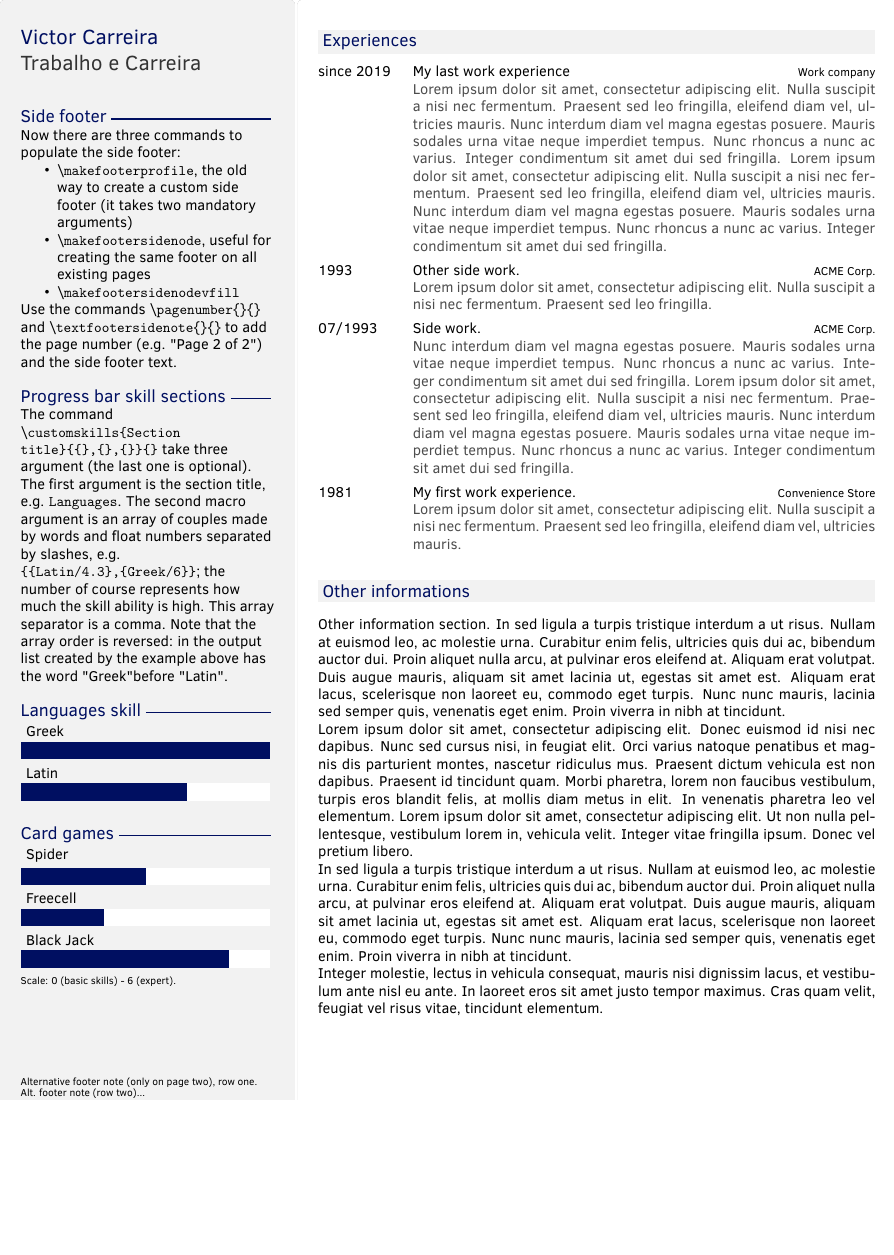
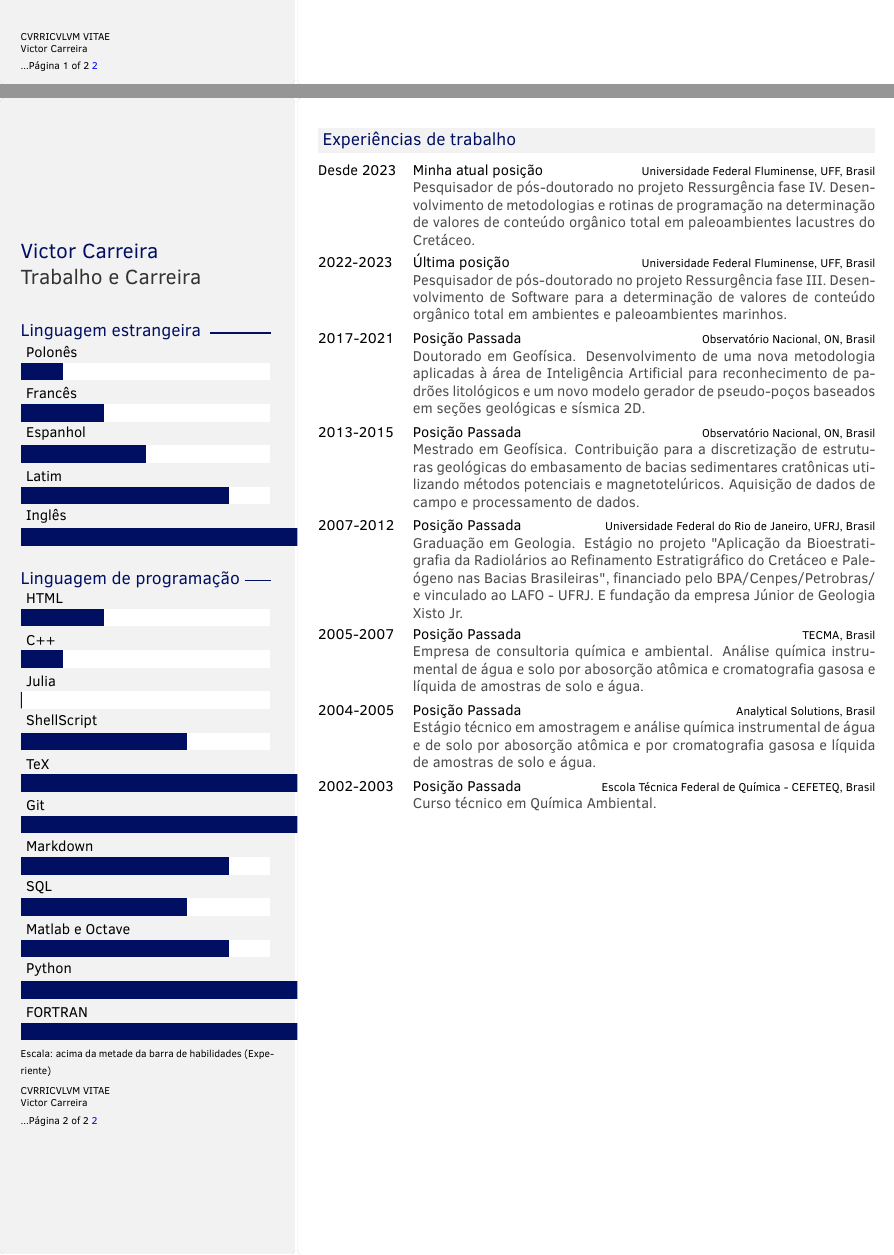
Before and after one commit to VictorCarreira/CV, a LaTeX CV (CV/resume.tex): part of page 2 of 2 before the commit and two parts of pages 1 and 2 of 2 after it, the two joined at a grey line, cut at the place of the change, the shorter picture padded with empty space. Compiled offline with pdfLaTeX.

Commit message:
Atualiza a última versão

```diff
--- a/CV/resume.tex
+++ b/CV/resume.tex
@@ -19,9 +19,9 @@
 \cvgithub{Victor Carreira}
 \cvmail{victorcarreira@id.uff.br}
 
-\textfootersidenote{A side footer text that appears on two pages...}{on two rows.}
+\textfootersidenote{CVRRICVLVM VITAE}{Victor Carreira} % The text in the footer of the first page
 
-\pagenumber{...Page}{of 2}
+\pagenumber{...Página}{of 2}
 
 \begin{document}
 \sidesection{
@@ -118,27 +118,16 @@
 % \noindent
 \sidesection{
     \makeheaderprofilenoimg
-    \customsidesection{Side footer}{Now there are three commands to populate the side footer:
-
-    \begin{itemize}
-      \item \textbackslash\texttt{makefooterprofile}, the old way to create a custom side footer (it takes two mandatory arguments)
-      \item \textbackslash\texttt{makefootersidenode}, useful for creating the same footer on all existing pages
-      \item \textbackslash\texttt{makefootersidenodevfill}
-    \end{itemize}
-
-    Use the commands \textbackslash\texttt{pagenumber}\{\}\{\} and \textbackslash\texttt{textfootersidenote}\{\}\{\} to add the page number (e.g. "Page 2 of 2") and the side footer text.
-    }
-
-    \customsidesection{Progress bar skill sections}{The command \textbackslash\texttt{customskills\{Section title\}\{\{\},\{\},\{\}\}\{\}} take three argument (the last one is optional). The first argument is the section title, e.g. \texttt{Languages}. The second macro argument is an array of couples made by words and float numbers separated by slashes, e.g. \texttt{\{\{Latin/4.3\},\{Greek/6\}\}}; the number of course represents how much the skill ability is high. This array separator is a comma. Note that the array order is reversed: in the output list created by the example above has the word "Greek" before "Latin".}
-
+    %\makeinfoprofile
     %%%%%%%%%%%%%%%%%%%%%%%%%%%%%%%%%%%%%%%%%%%%%%%%%%%%%%%%%%%%%%
     %%%%%%Skill bar section, each skill must have a value between 0 an 6 (float)%%%%%%%
     %%%%%%%%%%%%%%%%%%%%%%%%%%%%%%%%%%%%%%%%%%%%%%%%%%%%%%%%%%%%%%
-    \customskills{Languages skill}{{Latin/4},{Greek/6}}{}
+    \customskills{Linguagem estrangeira }{{Inglês/9},{Latim/5},{Espanhol/3},{Francês/2},{Polonês/1}}{}
 
-    \customskills{Card games}{{Black Jack/5},{Freecell/2},{Spider/3}}{Scale: 0 (basic skills) - 6 (expert).}
+    \customskills{Linguagem de programação}{{FORTRAN/7},{Python/7},{Matlab e Octave/5},{SQL/4}, {Markdown/5}, {Git/7}, {TeX/7}, {ShellScript/4},{Julia/0},{C++/1},{HTML/2}}{Escala: acima da metade da barra de habilidades (Experiente)}
 
-    \makefooterprofile{Alternative footer note (only on page two), row one.}{Alt. footer note (row two)...}
+
+    %\makefooterprofile{Alternative footer note (only on page two), row one.}{Alt. footer note (row two)...}
 
     \makefootersidenode
 
@@ -147,40 +136,63 @@
 % for some reason there is no way to have a new line here...
 \mainsection{
 
-    \section{Experiences}
+    \section{Experiências de trabalho}
 
     \begin{twenty}
       \twentyitem
-        {since 2019}
-        {My last work experience}
-        {Work company}
-        {Lorem ipsum dolor sit amet, consectetur adipiscing elit. Nulla suscipit a nisi nec fermentum. Praesent sed leo fringilla, eleifend diam vel, ultricies mauris. Nunc interdum diam vel magna egestas posuere. Mauris sodales urna vitae neque imperdiet tempus. Nunc rhoncus a nunc ac varius. Integer condimentum sit amet dui sed fringilla. Lorem ipsum dolor sit amet, consectetur adipiscing elit. Nulla suscipit a nisi nec fermentum. Praesent sed leo fringilla, eleifend diam vel, ultricies mauris. Nunc interdum diam vel magna egestas posuere. Mauris sodales urna vitae neque imperdiet tempus. Nunc rhoncus a nunc ac varius. Integer condimentum sit amet dui sed fringilla.}
-      \twentyitem
-        {1993}
-        {Other side work.}
-        {ACME Corp.}
-        {Lorem ipsum dolor sit amet, consectetur adipiscing elit. Nulla suscipit a nisi nec fermentum. Praesent sed leo fringilla.}
+        {Desde 2023}
+        {Minha atual posição}
+        {Universidade Federal Fluminense, UFF, Brasil}
+        {Pesquisador de pós-doutorado no projeto Ressurgência fase IV. Desenvolvimento de metodologias e rotinas de programação na determinação de valores de conteúdo orgânico total em paleoambientes lacustres do Cretáceo. }
+        \twentyitem
+        {2022-2023}
+        {Última posição}
+        {Universidade Federal Fluminense, UFF, Brasil}
+        {Pesquisador de pós-doutorado no projeto Ressurgência fase III. Desenvolvimento de Software para a determinação de valores de conteúdo orgânico total em ambientes e paleoambientes marinhos.}
     \twentyitem
-        {07/1993}
-        {Side work.}
-        {ACME Corp.}
-        {Nunc interdum diam vel magna egestas posuere. Mauris sodales urna vitae neque imperdiet tempus. Nunc rhoncus a nunc ac varius. Integer condimentum sit amet dui sed fringilla. Lorem ipsum dolor sit amet, consectetur adipiscing elit. Nulla suscipit a nisi nec fermentum. Praesent sed leo fringilla, eleifend diam vel, ultricies mauris. Nunc interdum diam vel magna egestas posuere. Mauris sodales urna vitae neque imperdiet tempus. Nunc rhoncus a nunc ac varius. Integer condimentum sit amet dui sed fringilla.}
+        {2017-2021}
+        {Posição Passada}
+        {Observatório Nacional, ON, Brasil}
+        {Doutorado em Geofísica. Desenvolvimento de uma nova metodologia aplicadas à área de Inteligência Artificial para reconhecimento de padrões litológicos e um novo modelo gerador de pseudo-poços baseados em seções geológicas e sísmica 2D.}
     \twentyitem
-        {1981}
-        {My first work experience.}
-        {Convenience Store}
-        {Lorem ipsum dolor sit amet, consectetur adipiscing elit. Nulla suscipit a nisi nec fermentum. Praesent sed leo fringilla, eleifend diam vel, ultricies mauris.}
+        {2013-2015}
+        {Posição Passada}
+        {Observatório Nacional, ON, Brasil}
+        {Mestrado em Geofísica. Contribuição para a discretização de estruturas geológicas do embasamento de bacias sedimentares cratônicas utilizando métodos potenciais e magnetotelúricos. Aquisição de dados de campo e processamento de dados.}
+        \twentyitem
+        {2007-2012}
+        {Posição Passada}
+        {Universidade Federal do Rio de Janeiro, UFRJ, Brasil}
+        {Graduação em Geologia. Estágio no projeto "Aplicação da Bioestratigrafia da Radiolários ao Refinamento Estratigráfico do Cretáceo e Paleógeno nas Bacias Brasileiras", financiado pelo BPA/Cenpes/Petrobras/ e vinculado ao LAFO - UFRJ. E fundação da empresa Júnior de Geologia Xisto Jr.}
+        \twentyitem
+        {2005-2007}
+        {Posição Passada}
+        {TECMA, Brasil}
+        {Empresa de consultoria química e ambiental. Análise química instrumental de água e solo por abosorção atômica e cromatografia gasosa e líquida de amostras de solo e água.}
+        \twentyitem
+        {2004-2005}
+        {Posição Passada}
+        {Analytical Solutions, Brasil}
+        {Estágio técnico em amostragem e análise química instrumental de água e de solo por abosorção atômica e por cromatografia gasosa e líquida de amostras de solo e água.}
+        \twentyitem
+        {2002-2003}
+        {Posição Passada}
+        {Escola Técnica Federal de Química - CEFETEQ, Brasil}
+        {Curso técnico em Química Ambiental.}
     \end{twenty}
 
-    \section{Other informations}
 
-    Other information section. In sed ligula a turpis tristique interdum a ut risus. Nullam at euismod leo, ac molestie urna. Curabitur enim felis, ultricies quis dui ac, bibendum auctor dui. Proin aliquet nulla arcu, at pulvinar eros eleifend at. Aliquam erat volutpat. Duis augue mauris, aliquam sit amet lacinia ut, egestas sit amet est. Aliquam erat lacus, scelerisque non laoreet eu, commodo eget turpis. Nunc nunc mauris, lacinia sed semper quis, venenatis eget enim. Proin viverra in nibh at tincidunt.
 
-    Lorem ipsum dolor sit amet, consectetur adipiscing elit. Donec euismod id nisi nec dapibus. Nunc sed cursus nisi, in feugiat elit. Orci varius natoque penatibus et magnis dis parturient montes, nascetur ridiculus mus. Praesent dictum vehicula est non dapibus. Praesent id tincidunt quam. Morbi pharetra, lorem non faucibus vestibulum, turpis eros blandit felis, at mollis diam metus in elit. In venenatis pharetra leo vel elementum. Lorem ipsum dolor sit amet, consectetur adipiscing elit. Ut non nulla pellentesque, vestibulum lorem in, vehicula velit. Integer vitae fringilla ipsum. Donec vel pretium libero.
 
-    In sed ligula a turpis tristique interdum a ut risus. Nullam at euismod leo, ac molestie urna. Curabitur enim felis, ultricies quis dui ac, bibendum auctor dui. Proin aliquet nulla arcu, at pulvinar eros eleifend at. Aliquam erat volutpat. Duis augue mauris, aliquam sit amet lacinia ut, egestas sit amet est. Aliquam erat lacus, scelerisque non laoreet eu, commodo eget turpis. Nunc nunc mauris, lacinia sed semper quis, venenatis eget enim. Proin viverra in nibh at tincidunt.
+%\section{Other informations}
 
-    Integer molestie, lectus in vehicula consequat, mauris nisi dignissim lacus, et vestibulum ante nisl eu ante. In laoreet eros sit amet justo tempor maximus. Cras quam velit, feugiat vel risus vitae, tincidunt elementum.
-
+%    Other information section. In sed ligula a turpis tristique interdum a ut risus. Nullam at euismod leo, ac molestie urna. Curabitur enim felis, ultricies quis dui ac, bibendum auctor dui. Proin aliquet nulla arcu, at pulvinar eros eleifend at. Aliquam erat volutpat. Duis augue mauris, aliquam sit amet lacinia ut, egestas sit amet est. Aliquam erat lacus, scelerisque non laoreet eu, commodo eget turpis. Nunc nunc mauris, lacinia sed semper quis, venenatis eget enim. Proin viverra in nibh at tincidunt.
+%
+%    Lorem ipsum dolor sit amet, consectetur adipiscing elit. Donec euismod id nisi nec dapibus. Nunc sed cursus nisi, in feugiat elit. Orci varius natoque penatibus et magnis dis parturient montes, nascetur ridiculus mus. Praesent dictum vehicula est non dapibus. Praesent id tincidunt quam. Morbi pharetra, lorem non faucibus vestibulum, turpis eros blandit felis, at mollis diam metus in elit. In venenatis pharetra leo vel elementum. Lorem ipsum dolor sit amet, consectetur adipiscing elit. Ut non nulla pellentesque, vestibulum lorem in, vehicula velit. Integer vitae fringilla ipsum. Donec vel pretium libero.
+%
+%    In sed ligula a turpis tristique interdum a ut risus. Nullam at euismod leo, ac molestie urna. Curabitur enim felis, ultricies quis dui ac, bibendum auctor dui. Proin aliquet nulla arcu, at pulvinar eros eleifend at. Aliquam erat volutpat. Duis augue mauris, aliquam sit amet lacinia ut, egestas sit amet est. Aliquam erat lacus, scelerisque non laoreet eu, commodo eget turpis. Nunc nunc mauris, lacinia sed semper quis, venenatis eget enim. Proin viverra in nibh at tincidunt.
+%
+%    Integer molestie, lectus in vehicula consequat, mauris nisi dignissim lacus, et vestibulum ante nisl eu ante. In laoreet eros sit amet justo tempor maximus. Cras quam velit, feugiat vel risus vitae, tincidunt elementum.
+%
 }
 \end{document}
```
